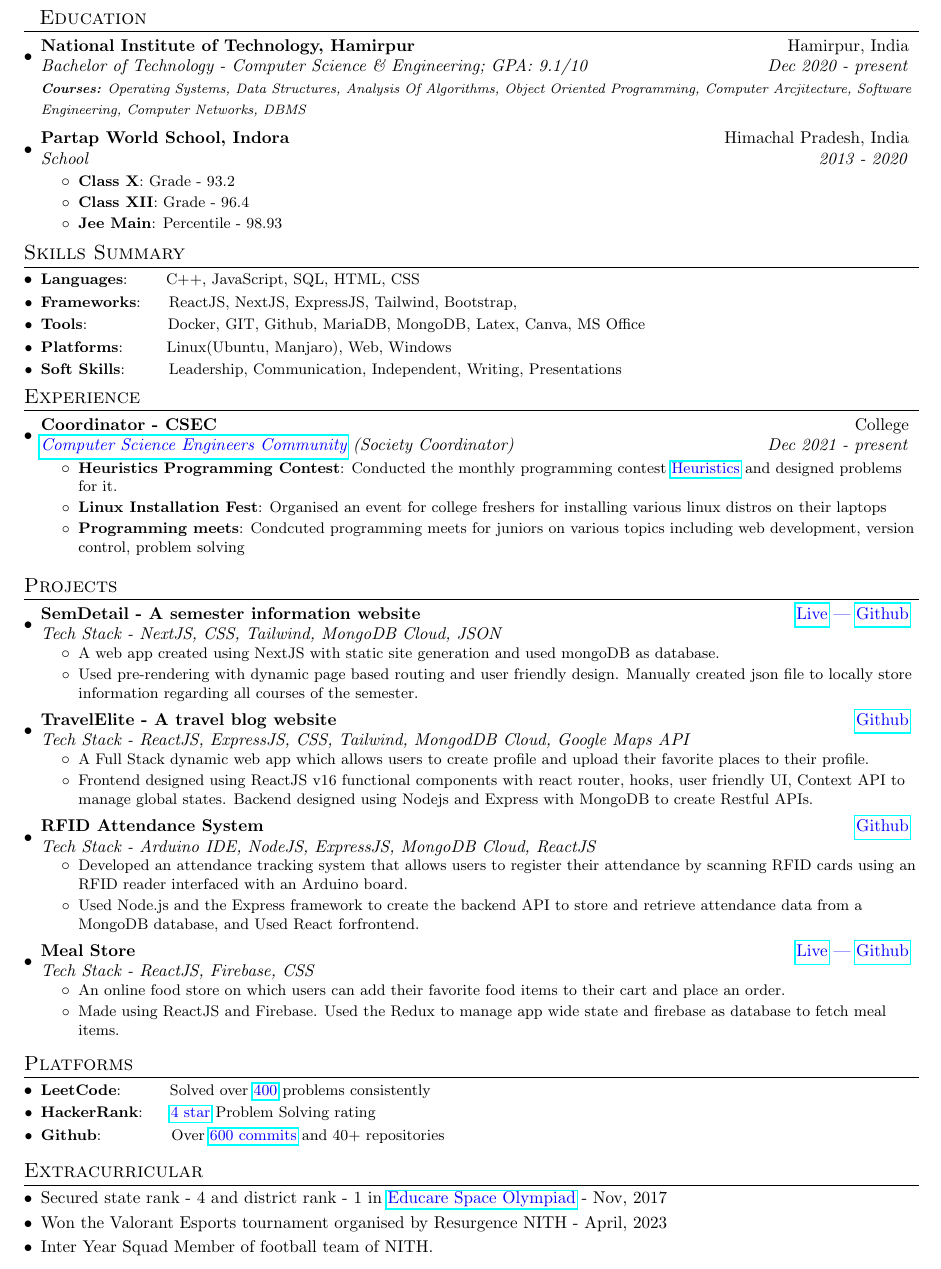
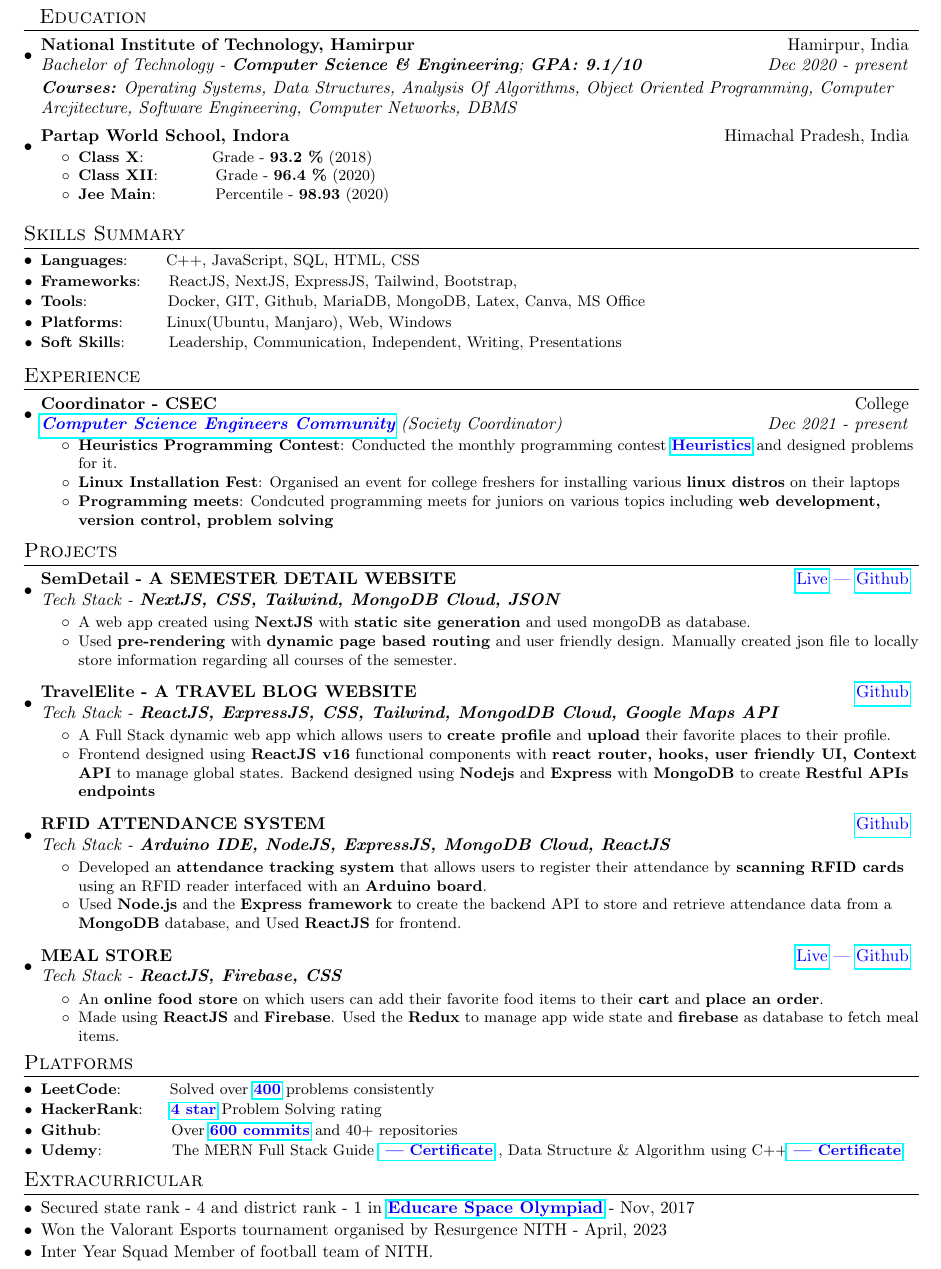
Before and after one commit to p-chhabra/Resume, a LaTeX CV (Resume.tex): part of the page, cut so that both start at the same text. Compiled offline with pdfLaTeX.

Commit message:
resume updated

```diff
--- a/Resume.tex
+++ b/Resume.tex
@@ -96,19 +96,20 @@
   \resumeSubHeadingListStart
     \resumeSubheading
       {National Institute of Technology, Hamirpur}{Hamirpur, India}
-      {Bachelor of Technology - Computer Science \& Engineering;  GPA: 9.1/10}{Dec 2020 - present}
-      {\scriptsize \textit{ \footnotesize{\newline{}\textbf{Courses:} Operating Systems, Data Structures, Analysis Of Algorithms, Object Oriented Programming, Computer Arcjitecture, Software Engineering, Computer Networks, DBMS}}}
+      {Bachelor of Technology - \textbf{Computer Science \& Engineering};  \textbf{GPA: 9.1/10}}{Dec 2020 - present}
+      {\fontsize{10}{8} \textit{{\newline{}\textbf{Courses:} Operating Systems, Data Structures, Analysis Of Algorithms, Object Oriented Programming, Computer Arcjitecture, Software Engineering, Computer Networks, DBMS}}}
 
       \resumeSubheading{Partap World School, Indora}{Himachal Pradesh, India}
-    {School}{2013 - 2020}
+    {}{}
+    \vspace{-18pt}
     \resumeItemListStart
-        \resumeItem{Class X}{Grade - 93.2}
-          \resumeItem{Class XII}{Grade - 96.4}
-          \resumeItem{Jee Main}{Percentile - 98.93}
+        \resumeItem{Class X}~~~~~~~~~{Grade - \textbf{93.2 \%} (2018)}
+          \resumeItem{Class XII}~~~~~~~{Grade - \textbf{96.4 \%} (2020)}
+          \resumeItem{Jee Main}~~~~~~{Percentile - \textbf{98.93} (2020)}
       \resumeItemListEnd
     \resumeSubHeadingListEnd
 
-\vspace{-5pt}
+\vspace{5pt}
 
 %-----------SKILLS-----------------
 \section{Skills Summary}
@@ -125,13 +127,13 @@
 \section{Experience}
   \resumeSubHeadingListStart
     \resumeSubheading{Coordinator - CSEC}{College}
-    {{\color{blue}\href{https://github.com/p-chhabra}{Computer Science Engineers Community}} (Society Coordinator)}{Dec 2021 - present}
+    {{\color{blue}\href{https://github.com/CSEC-NITH}{\textbf{Computer Science Engineers Community}}} (Society Coordinator)}{Dec 2021 - present}
     \resumeItemListStart
         \resumeItem{Heuristics Programming Contest}
-          {Conducted the monthly programming contest {\color{blue}\href{https://github.com/p-chhabra}{Heuristics}} and designed problems for it.}
+          {Conducted the monthly programming contest {\color{blue}\href{https://github.com/p-chhabra}{\textbf{Heuristics}}} and designed problems for it.}
           \resumeItem{Linux Installation Fest}
-          {Organised an event for college freshers for installing various linux distros on their laptops}
-          \resumeItem{Programming meets}{Condcuted programming meets for juniors on various topics including web development, version control, problem solving}
+          {Organised an event for college freshers for installing various \textbf{linux distros} on their laptops}
+          \resumeItem{Programming meets}{Condcuted programming meets for juniors on various topics including \textbf{web development, version control, problem solving}}
       \resumeItemListEnd
 
 
@@ -143,47 +145,51 @@
 \resumeSubHeadingListStart
 %-----------PROJECT - 1-----------------
 \resumeSubheading
-{SemDetail - A semester information website} {\color{blue}\href{https://sem-detail-app.vercel.app/}{Live} | \href{https://github.com/p-chhabra/Semester-Detail-Website/tree/dev}{Github}}
-{Tech Stack - NextJS, CSS, Tailwind, MongoDB Cloud, JSON} {}
+{SemDetail - A SEMESTER DETAIL WEBSITE} {\color{blue}\href{https://sem-detail-app.vercel.app/}{Live} | \href{https://github.com/p-chhabra/Semester-Detail-Website/tree/dev}{Github}}
+{Tech Stack - \textbf{NextJS, CSS, Tailwind, MongoDB Cloud, JSON}} {}
+\vspace{-3pt}
 \resumeItemListStart
-        \resumeItemWithoutTitle{}{A web app created using NextJS with static site generation and used mongoDB as database.}
-        \resumeItemWithoutTitle{}{Used pre-rendering with
-        dynamic page based routing and user friendly design. Manually created json file to locally store information regarding all
+        \resumeItemWithoutTitle{}{A web app created using \textbf{NextJS} with \textbf{static site generation} and used mongoDB as database.}
+        \resumeItemWithoutTitle{}{Used \textbf{pre-rendering} with
+        \textbf{dynamic page based routing} and user friendly design. Manually created json file to locally store information regarding all
         courses of the semester.}
 \resumeItemListEnd
 
-\vspace{0pt}
+\vspace{5pt}
 
 %-----------PROJECT - 2-----------------
 \resumeSubheading
-{TravelElite - A travel blog website} {\color{blue}\href{https://github.com/p-chhabra/TravelElite}{Github}}
-{Tech Stack - ReactJS, ExpressJS, CSS, Tailwind, MongodDB Cloud, Google Maps API} {}
+{TravelElite - A TRAVEL BLOG WEBSITE} {\color{blue}\href{https://github.com/p-chhabra/TravelElite}{Github}}
+{Tech Stack - \textbf{ReactJS, ExpressJS, CSS, Tailwind, MongodDB Cloud, Google Maps API}} {}
+\vspace{-3pt}
 \resumeItemListStart
-        \resumeItemWithoutTitle{}{A Full Stack dynamic web app which allows users to create profile and upload their favorite places to their profile.}
-        \resumeItemWithoutTitle{}{Frontend designed using ReactJS v16 functional components with react router, hooks, user friendly UI, Context API to
-        manage global states. Backend designed using Nodejs and Express with MongoDB to create Restful APIs.}
+        \resumeItemWithoutTitle{}{A Full Stack dynamic web app which allows users to \textbf{create profile} and \textbf{upload} their favorite places to their profile.}
+        \resumeItemWithoutTitle{}{Frontend designed using \textbf{ReactJS v16} functional components with \textbf{react router, hooks, user friendly UI, Context API} to
+        manage global states. Backend designed using \textbf{Nodejs} and \textbf{Express} with \textbf{MongoDB} to create \textbf{Restful APIs endpoints}}
 \resumeItemListEnd
-\vspace{0pt}
+\vspace{5pt}
 
 %-----------PROJECT - 3-----------------
 \resumeSubheading
-{RFID Attendance System} {\color{blue}\href{https://github.com/p-chhabra/RFID-Attendance-system}{Github}}
-{Tech Stack - Arduino IDE, NodeJS, ExpressJS, MongoDB Cloud, ReactJS} {}
+{RFID ATTENDANCE SYSTEM} {\color{blue}\href{https://github.com/p-chhabra/RFID-Attendance-system}{Github}}
+{Tech Stack - \textbf{Arduino IDE, NodeJS, ExpressJS, MongoDB Cloud, ReactJS}} {}
+\vspace{-3pt}
 \resumeItemListStart
-        \resumeItemWithoutTitle{}{Developed an attendance tracking system that allows users to register their attendance by scanning RFID cards using an RFID reader interfaced with an Arduino board.}
-        \resumeItemWithoutTitle{}{Used Node.js and the Express framework to create the backend API to store and
-        retrieve attendance data from a MongoDB database, and Used React forfrontend.}
+        \resumeItemWithoutTitle{}{Developed an \textbf{attendance tracking system} that allows users to register their attendance by \textbf{scanning RFID cards} using an RFID reader interfaced with an \textbf{Arduino board}.}
+        \resumeItemWithoutTitle{}{Used \textbf{Node.js} and the \textbf{Express framework} to create the backend API to store and
+        retrieve attendance data from a \textbf{MongoDB} database, and Used \textbf{ReactJS} for frontend.}
 \resumeItemListEnd
-\vspace{0pt}
+\vspace{5pt}
 
 %-----------PROJECT - 4-----------------
 \resumeSubheading
-{Meal Store} {\color{blue}\href{https://mealstore.netlify.app/}{Live} | \href{https://github.com/p-chhabra/Food-Order-App}{Github}}
-{Tech Stack - ReactJS, Firebase, CSS} {}
+{MEAL STORE} {\color{blue}\href{https://mealstore.netlify.app/}{Live} | \href{https://github.com/p-chhabra/Food-Order-App}{Github}}
+{Tech Stack - \textbf{ReactJS, Firebase, CSS}} {}
+\vspace{-3pt}
 \resumeItemListStart
-        \resumeItemWithoutTitle{}{An online food store on which users can add their favorite food items to their cart and place an order.}
+        \resumeItemWithoutTitle{}{An \textbf{online food store} on which users can add their favorite food items to their \textbf{cart} and \textbf{place an order}.}
         \resumeItemWithoutTitle{}{Made using
-        ReactJS and Firebase. Used the Redux to manage app wide state and firebase as database to fetch meal items.}
+        \textbf{ReactJS} and \textbf{Firebase}. Used the \textbf{Redux} to manage app wide state and \textbf{firebase} as database to fetch meal items.}
 
 \resumeItemListEnd
 \vspace{0pt}
@@ -193,16 +199,17 @@
 %-----------PLATFORMS-----------------
 \section{Platforms}
 \resumeSubHeadingListStart
-\resumeSubItem{LeetCode}{~~~~~~~~Solved over {\color{blue}\href{https://leetcode.com/van_astrea/}{400}} problems consistently }
-	\resumeSubItem{HackerRank}{~~~~{\color{blue}\href{https://www.hackerrank.com/p_chhabra2002?hr_r=1}{4 star}} Problem Solving rating}
-	\resumeSubItem{Github}{~~~~~~~~~~~~Over {\color{blue}\href{https://www.github.com/p-chhabra}{600 commits}} and 40+ repositories}
+\resumeSubItem{LeetCode}{~~~~~~~~Solved over {\color{blue}\href{https://leetcode.com/van_astrea/}{\textbf{400}}} problems consistently }
+	\resumeSubItem{HackerRank}{~~~~{\color{blue}\href{https://www.hackerrank.com/p_chhabra2002?hr_r=1}{\textbf{4 star}}} Problem Solving rating}
+	\resumeSubItem{Github}{~~~~~~~~~~~~Over {\color{blue}\href{https://www.github.com/p-chhabra}{\textbf{600 commits}}} and 40+ repositories}
+  \resumeSubItem{Udemy}{~~~~~~~~~~~~{The MERN Full Stack Guide \color{blue}\href{https://www.udemy.com/certificate/UC-99a0971b-88a3-4e0f-add9-9716ff951fad/}{\textbf{ | Certificate}}} , {Data Structure \& Algorithm using C++\color{blue}\href{https://www.udemy.com/certificate/UC-1be57826-91db-47b9-a76e-145e9b139ab4/}{\textbf{ | Certificate}}}}
 \resumeSubHeadingListEnd
 
 \vspace{0pt}
 %-----------EXTRACURRICULAR-----------------
 \section{Extracurricular}
 \begin{description}[font=$\bullet$]
-\item {Secured state rank - 4 and district rank - 1 in {\color{blue}\href{https://www.linkedin.com/posts/prathmesh-chhabra-51760719b_educare-activity-6758391883443138560-phJb/}{Educare Space Olympiad}} - Nov, 2017}
+\item {Secured state rank - 4 and district rank - 1 in {\color{blue}\href{https://www.linkedin.com/posts/prathmesh-chhabra-51760719b_educare-activity-6758391883443138560-phJb/}{\textbf{Educare Space Olympiad}}} - Nov, 2017}
 \vspace{-5pt}
 \item {Won the Valorant Esports tournament organised by Resurgence NITH - April, 2023 }
 \vspace{-5pt}
```
Also changed, not shown: Resume.pdf, Resume.tex (1 more changed lines), 5 other files.
